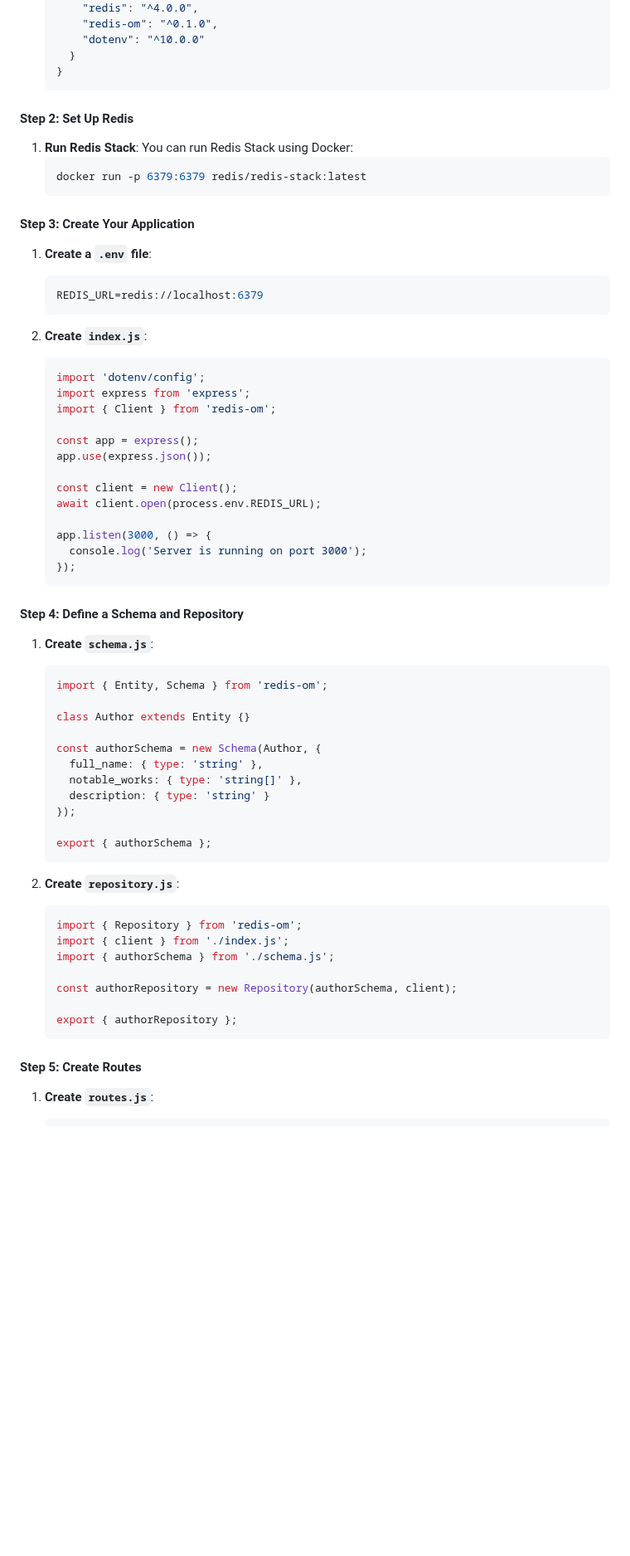
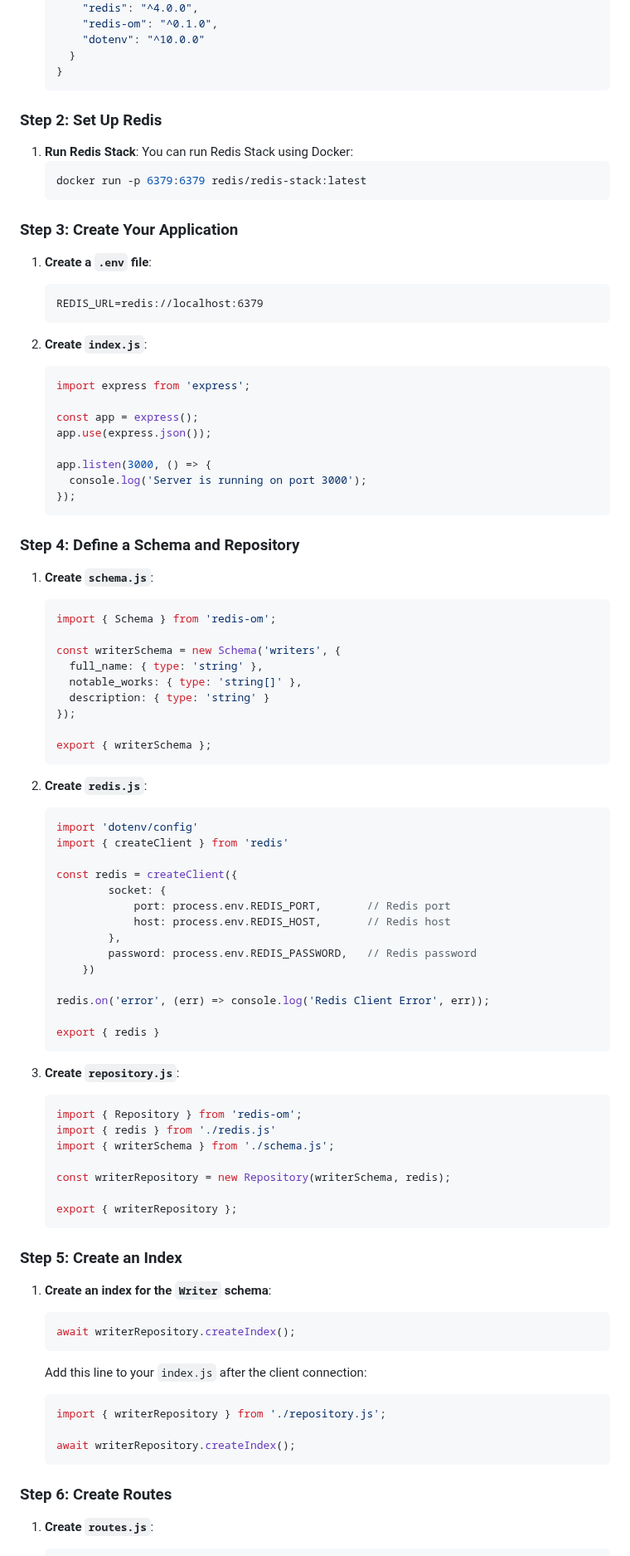
Before and after one commit to Albert0i/mariadb-vss, a Markdown page: om.md, the part around one of its changes. Shown at 83% size. GitHub-like rendering; blank space fills up the shorter version.

Commit message:
write more

````diff
--- a/om.md
+++ b/om.md
@@ -36,68 +36,94 @@ Let's create a step-by-step tutorial on using Redis-OM in Node.js with ES6 impor
     }
     ```
 
-#### Step 2: Set Up Redis
 
+### Step 2: Set Up Redis
 1. **Run Redis Stack**:
     You can run Redis Stack using Docker:
     ```bash
     docker run -p 6379:6379 redis/redis-stack:latest
     ```
 
-#### Step 3: Create Your Application
 
+### Step 3: Create Your Application
 1. **Create a `.env` file**:
-    ```env
+    ```.env
     REDIS_URL=redis://localhost:6379
     ```
 
 2. **Create `index.js`**:
     ```javascript
-    import 'dotenv/config';
     import express from 'express';
-    import { Client } from 'redis-om';
 
     const app = express();
     app.use(express.json());
-
-    const client = new Client();
-    await client.open(process.env.REDIS_URL);
 
     app.listen(3000, () => {
       console.log('Server is running on port 3000');
     });
     ```
 
-#### Step 4: Define a Schema and Repository
 
+### Step 4: Define a Schema and Repository
 1. **Create `schema.js`**:
     ```javascript
-    import { Entity, Schema } from 'redis-om';
+    import { Schema } from 'redis-om';
 
-    class Author extends Entity {}
-
-    const authorSchema = new Schema(Author, {
+    const writerSchema = new Schema('writers', {
       full_name: { type: 'string' },
       notable_works: { type: 'string[]' },
       description: { type: 'string' }
     });
 
-    export { authorSchema };
+    export { writerSchema };
     ```
 
-2. **Create `repository.js`**:
+2. **Create `redis.js`**:
+    ```javascript
+    import 'dotenv/config'
+    import { createClient } from 'redis'
+
+    const redis = createClient({
+            socket: {
+                port: process.env.REDIS_PORT,       // Redis port
+                host: process.env.REDIS_HOST,       // Redis host
+            },
+            password: process.env.REDIS_PASSWORD,   // Redis password
+        })
+
+    redis.on('error', (err) => console.log('Redis Client Error', err));
+
+    export { redis }
+    ```
+
+
+3. **Create `repository.js`**:
     ```javascript
     import { Repository } from 'redis-om';
-    import { client } from './index.js';
-    import { authorSchema } from './schema.js';
+    import { redis } from './redis.js'
+    import { writerSchema } from './schema.js';
 
-    const authorRepository = new Repository(authorSchema, client);
+    const writerRepository = new Repository(writerSchema, redis);
 
-    export { authorRepository };
+    export { writerRepository };
     ```
 
-#### Step 5: Create Routes
 
+### Step 5: Create an Index
+1. **Create an index for the `Writer` schema**:
+    ```javascript
+    await writerRepository.createIndex();
+    ```
+
+    Add this line to your `index.js` after the client connection:
+    ```javascript
+    import { writerRepository } from './repository.js';
+
+    await writerRepository.createIndex();
+    ```
+
+
+### Step 6: Create Routes
 1. **Create `routes.js`**:
     ```javascript
     import express from 'express';
````
Also changed, not shown: other parts of om.md (+32 -11 lines).
